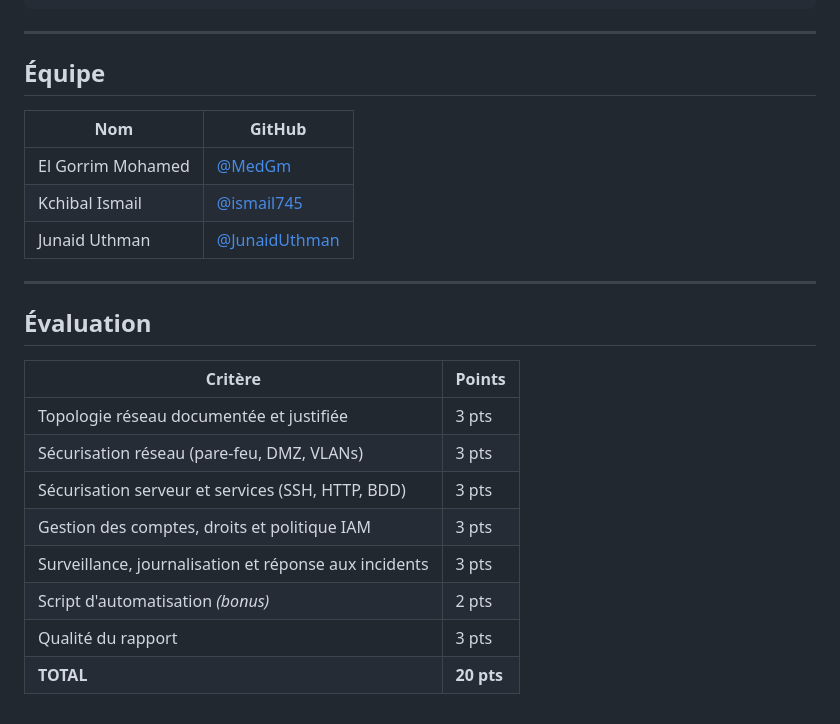
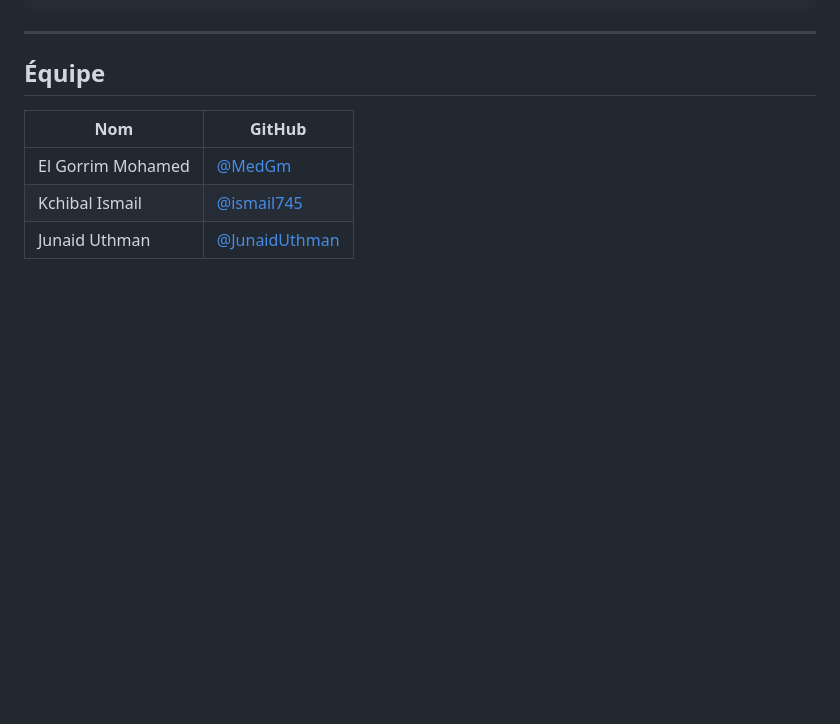
Before and after one commit to MedGm/deploiement-securisation-infrastructure-reseau, a Markdown page: README.md, the part around one of its changes. GitHub-like rendering; blank space fills up the shorter version.

Commit message:
docs: update README — add topology image, remove evaluation section
Co-authored-by: Kchibal Ismail <ismail745@users.noreply.github.com>
Co-authored-by: Junaid Uthman <JunaidUthman@users.noreply.github.com>

```diff
--- a/README.md
+++ b/README.md
@@ -138,18 +142,3 @@ cd elk && docker compose up -d
 | El Gorrim Mohamed | [@MedGm](https://github.com/MedGm) |
 | Kchibal Ismail | [@ismail745](https://github.com/ismail745) |
 | Junaid Uthman | [@JunaidUthman](https://github.com/JunaidUthman) |
-
----
-
-## Évaluation
-
-| Critère | Points |
-|---------|--------|
-| Topologie réseau documentée et justifiée | 3 pts |
-| Sécurisation réseau (pare-feu, DMZ, VLANs) | 3 pts |
-| Sécurisation serveur et services (SSH, HTTP, BDD) | 3 pts |
-| Gestion des comptes, droits et politique IAM | 3 pts |
-| Surveillance, journalisation et réponse aux incidents | 3 pts |
-| Script d'automatisation *(bonus)* | 2 pts |
-| Qualité du rapport | 3 pts |
-| **TOTAL** | **20 pts** |
```
Also changed, not shown: other parts of README.md (+4 -0 lines).
